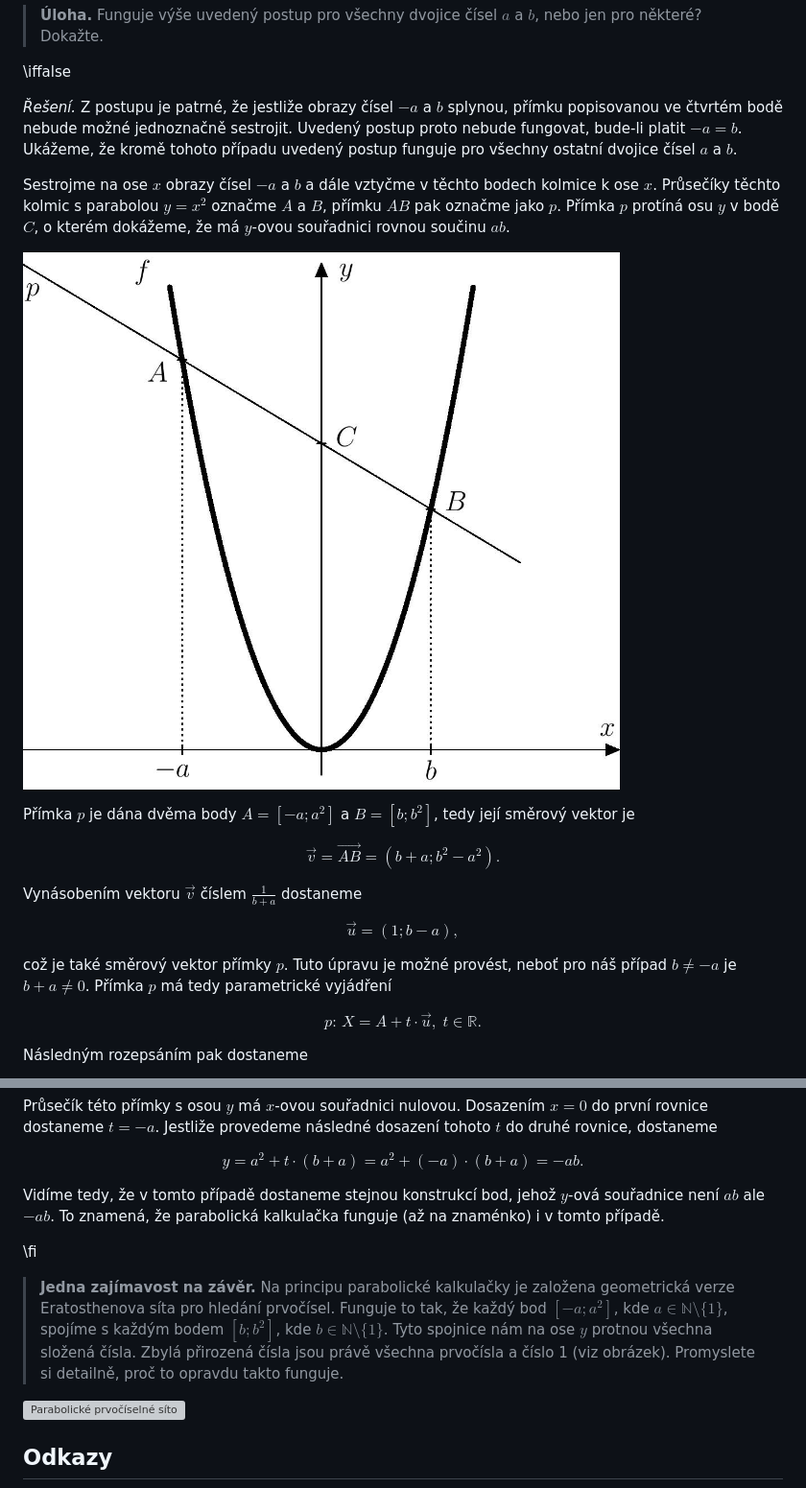
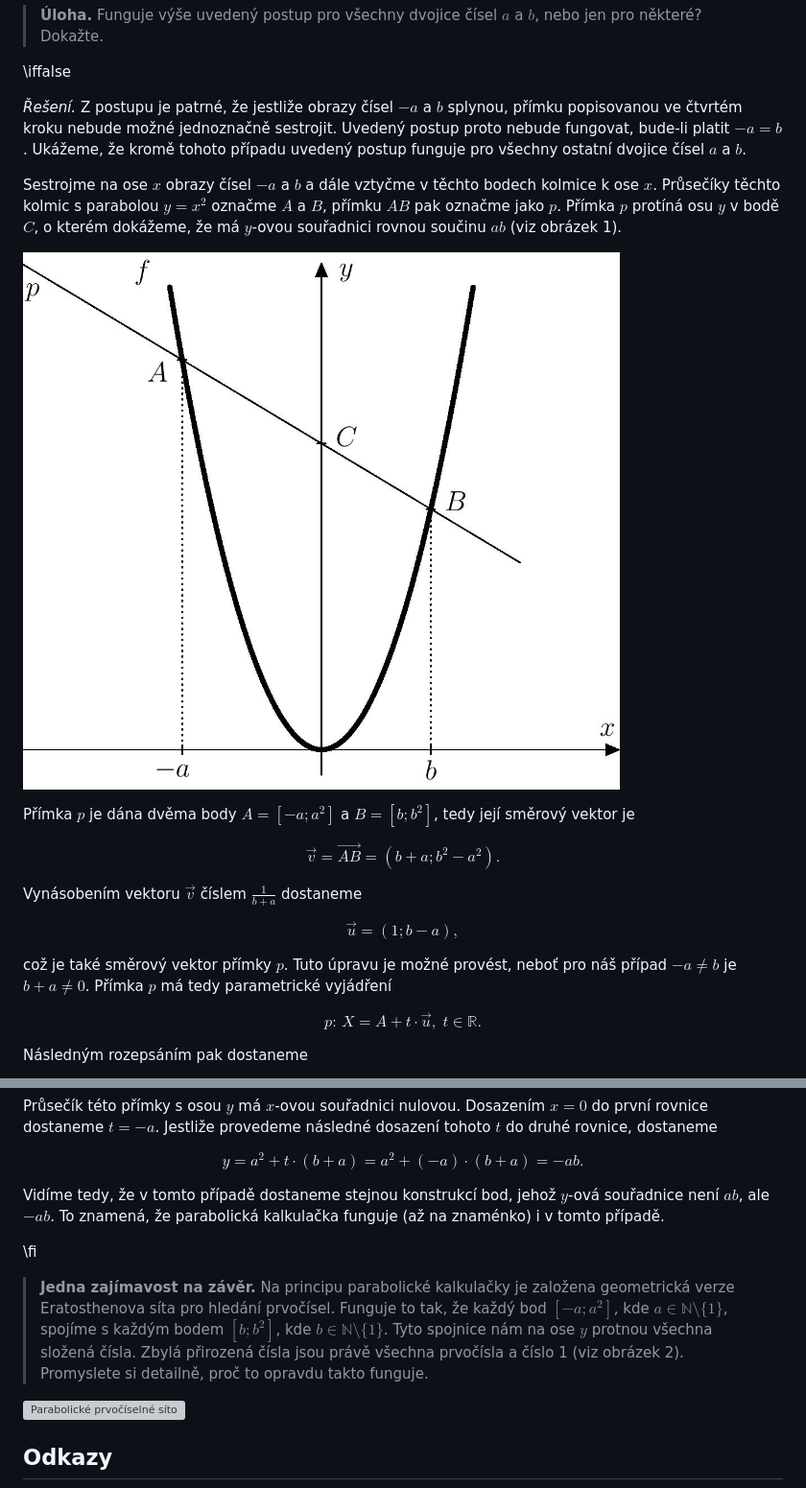
Before and after one commit to robert-marik/math4u2, a Markdown page: 00010_Analytic_geometry_Parabolic_calculator/cs_article.md, 2 parts joined by grey strips. Shown: that part at 96% size. GitHub-like rendering; grey boxes are pictures that could not be loaded.

Commit message:
2025-10-28-16:20

```diff
--- a/00010_Analytic_geometry_Parabolic_calculator/cs_article.md
+++ b/00010_Analytic_geometry_Parabolic_calculator/cs_article.md
@@ -31,12 +31,12 @@ stránkách <https://www.geogebra.org/m/sj5cjbaf>.
 \iffalse
 
 *Řešení.* Z postupu je patrné, že jestliže obrazy čísel $-a$ a $b$ splynou,
-přímku popisovanou ve čtvrtém bodě nebude možné jednoznačně sestrojit. Uvedený
+přímku popisovanou ve čtvrtém kroku nebude možné jednoznačně sestrojit. Uvedený
 postup proto nebude fungovat, bude-li platit $-a=b$. Ukážeme, že kromě tohoto
 případu uvedený postup funguje pro všechny ostatní dvojice čísel $a$ a $b$.
 
 Sestrojme na ose $x$ obrazy čísel $-a$ a $b$ a dále vztyčme
 v těchto bodech kolmice k ose $x$. Průsečíky těchto kolmic s parabolou $y=x^2$ označme
 $A$ a $B$, přímku $AB$ pak označme jako $p$. Přímka $p$ protíná osu $y$ v bodě
-$C$, o kterém dokážeme, že má $y$-ovou souřadnici rovnou součinu $ab$.
+$C$, o kterém dokážeme, že má $y$-ovou souřadnici rovnou součinu $ab$ (viz obrázek 1).
 
@@ -55,7 +55,7 @@ $$
 $$
 
 což je také směrový vektor přímky $p$.
-Tuto úpravu je možné provést, neboť pro náš případ  $b\neq -a$ je $b+a\neq0$. Přímka $p$ má tedy parametrické vyjádření
+Tuto úpravu je možné provést, neboť pro náš případ  $-a \neq b$ je $b+a\neq0$. Přímka $p$ má tedy parametrické vyjádření
 
 $$
 p\colon \, X = A + t\cdot\overrightarrow{u}, \; t\in\mathbb{R}.
@@ -123,12 +123,12 @@ $$
  y=a^2 + t\cdot (b+a)=a^2 + (-a)\cdot (b+a)=-ab.
 $$
 
-Vidíme tedy, že v tomto případě dostaneme stejnou konstrukcí bod, jehož $y$-ová souřadnice není $ab$ ale $-ab$. To znamená, že parabolická kalkulačka funguje (až na znaménko) i v tomto případě.
+Vidíme tedy, že v tomto případě dostaneme stejnou konstrukcí bod, jehož $y$-ová souřadnice není $ab$, ale $-ab$. To znamená, že parabolická kalkulačka funguje (až na znaménko) i v tomto případě.
 
 \fi
 
 >**Jedna zajímavost na závěr.**
-Na principu parabolické kalkulačky je založena geometrická verze Eratosthenova síta pro hledání prvočísel. Funguje to tak, že každý bod $[-a;a^2]$, kde $a \in \mathbb{N} \setminus \{1\}$, spojíme s každým bodem $[b;b^2]$, kde $b \in \mathbb{N} \setminus \{1\}$. Tyto spojnice nám na ose $y$ protnou  všechna složená čísla. Zbylá přirozená čísla jsou právě všechna prvočísla a číslo 1 (viz obrázek). Promyslete si detailně, proč to opravdu takto funguje.
+Na principu parabolické kalkulačky je založena geometrická verze Eratosthenova síta pro hledání prvočísel. Funguje to tak, že každý bod $[-a;a^2]$, kde $a \in \mathbb{N} \setminus \{1\}$, spojíme s každým bodem $[b;b^2]$, kde $b \in \mathbb{N} \setminus \{1\}$. Tyto spojnice nám na ose $y$ protnou  všechna složená čísla. Zbylá přirozená čísla jsou právě všechna prvočísla a číslo 1 (viz obrázek 2). Promyslete si detailně, proč to opravdu takto funguje.
 
 ![Parabolické prvočíselné síto](parabolicke_sito.svg)
 
```
Also changed, not shown: other parts of 00010_Analytic_geometry_Parabolic_calculator/cs_article.md (+1 -1 lines).
